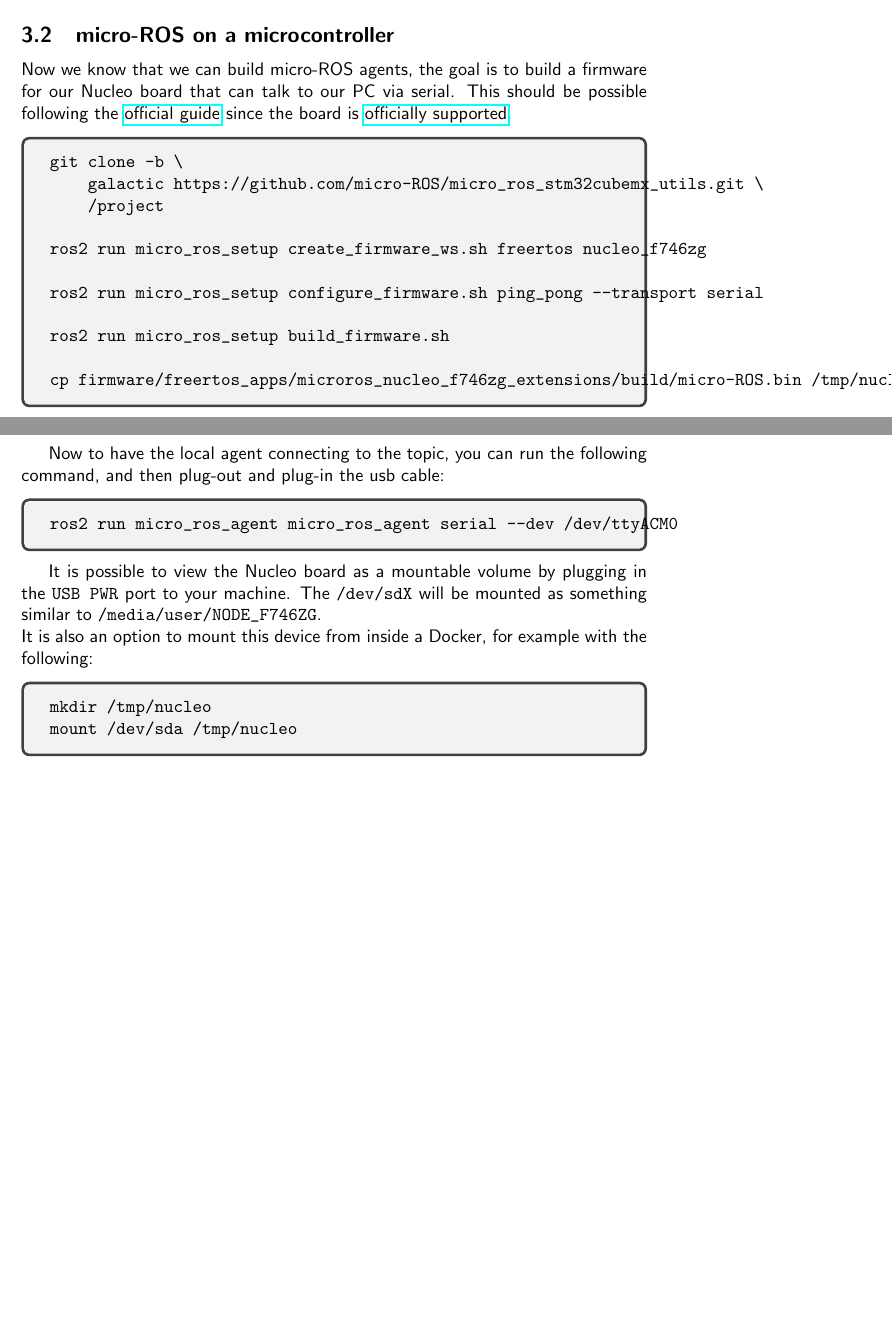
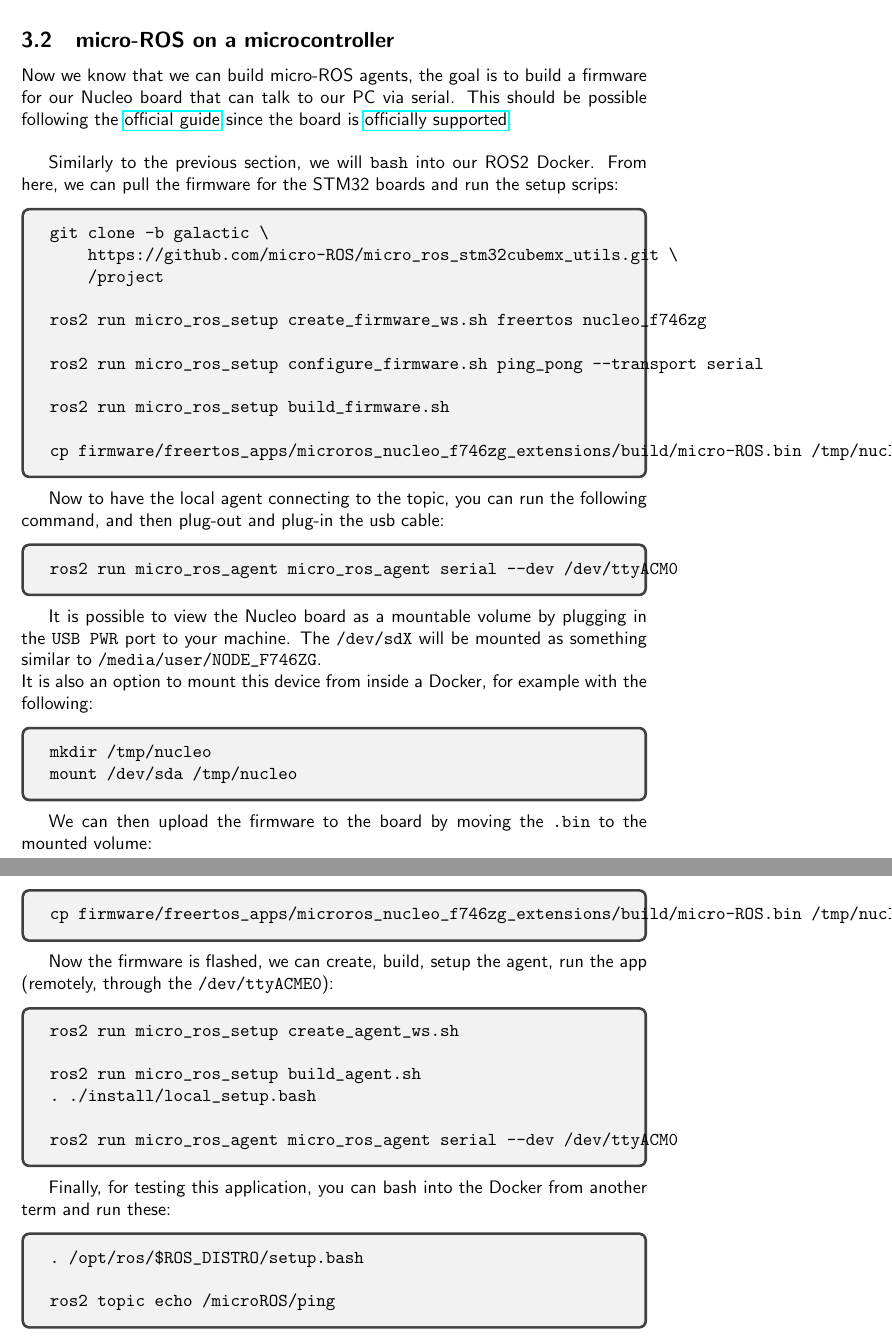
Before and after one commit to sunoc/nucleo-144_documentation, a LaTeX document (instructions.tex): two parts of pages 7 and 8 of 8 before the commit and two parts of pages 8 and 9 of 9 after it, joined at a grey line, cut so that both start at the same text, the shorter picture padded with empty space. Compiled offline with pdfLaTeX.

Commit message:
complete the instruction for stm32 uros example run

```diff
--- a/instructions.tex
+++ b/instructions.tex
@@ -172,13 +196,16 @@ ros2 run micro_ros_agent micro_ros_agent udp4 --port 8888
+If you see some nanosec timestamp with a \verb|frame_id| value, you are doing it right !
+
 \subsection{micro-ROS on a microcontroller}
 \label{sec:micro-ros-micr}
 Now we know that we can build micro-ROS agents, the goal is to build a firmware for our Nucleo board that can talk to our PC via serial.
-This should be possible following the \href{https://micro.ros.org/docs/tutorials/core/first_application_rtos/freertos/}{official guide} since the board is \href{https://micro.ros.org/docs/overview/hardware/}{officially supported}.
+This should be possible following the \href{https://micro.ros.org/docs/tutorials/core/first_application_rtos/freertos/}{official guide} since the board is \href{https://micro.ros.org/docs/overview/hardware/}{officially supported}.\\
 
 
+Similarly to the previous section, we will \verb|bash| into our ROS2 Docker. From here, we can  pull the firmware for the STM32 boards and run the setup scrips:
 \begin{tcolorbox}
 \begin{verbatim}
-git clone -b \
-    galactic https://github.com/micro-ROS/micro_ros_stm32cubemx_utils.git \
+git clone -b galactic \
+    https://github.com/micro-ROS/micro_ros_stm32cubemx_utils.git \
     /project
 
 ros2 run micro_ros_setup create_firmware_ws.sh freertos nucleo_f746zg
@@ -207,4 +234,32 @@ mount /dev/sda /tmp/nucleo
 \end{verbatim}
 \end{tcolorbox}
 
+We can then upload the firmware to the board by moving the \verb|.bin| to the mounted volume:
+\begin{tcolorbox}
+\begin{verbatim}
+cp firmware/freertos_apps/microros_nucleo_f746zg_extensions/build/micro-ROS.bin /tmp/nucleo/
+\end{verbatim}
+\end{tcolorbox}
+
+Now the firmware is flashed, we can create, build, setup the agent, run the app (remotely, through the \verb|/dev/ttyACME0|):
+\begin{tcolorbox}
+\begin{verbatim}
+ros2 run micro_ros_setup create_agent_ws.sh
+
+ros2 run micro_ros_setup build_agent.sh
+. ./install/local_setup.bash
+
+ros2 run micro_ros_agent micro_ros_agent serial --dev /dev/ttyACM0
+\end{verbatim}
+\end{tcolorbox}
+
+Finally, for testing this application, you can bash into the Docker from another term and run these:
+\begin{tcolorbox}
+\begin{verbatim}
+. /opt/ros/$ROS_DISTRO/setup.bash
+
+ros2 topic echo /microROS/ping
+\end{verbatim}
+\end{tcolorbox}
+
 \end{document}
```
Also changed, not shown: instructions.tex (44 more changed lines).
